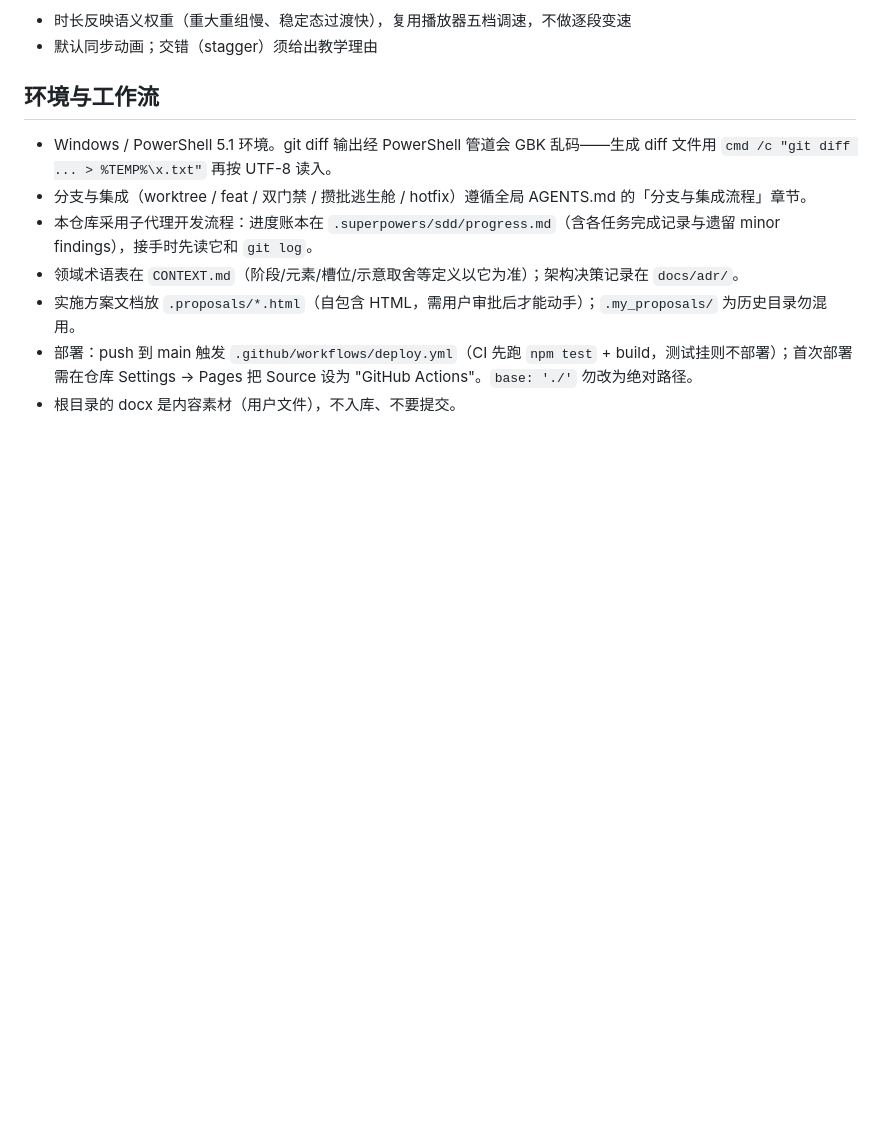
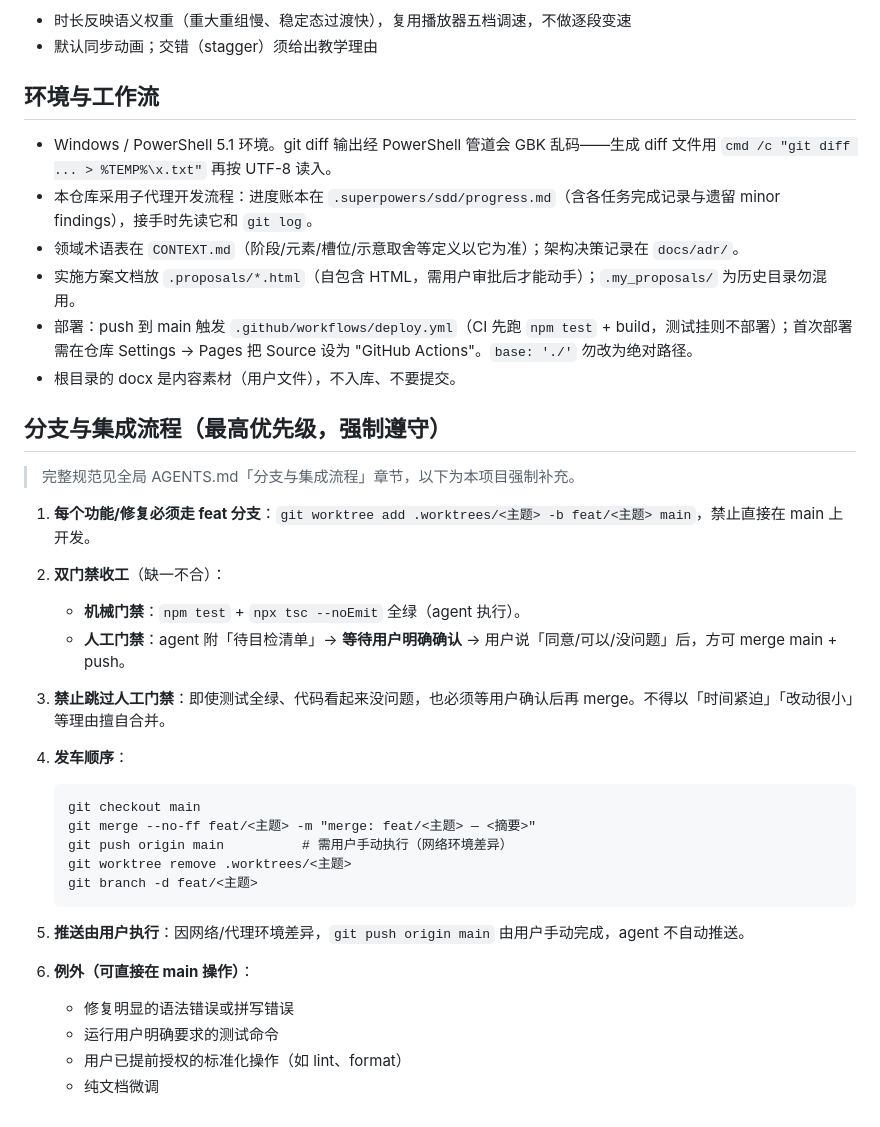
Before and after one commit to ying871797/knowledge-viz, a Markdown page: AGENTS.md, the part around the change. Drawn GitHub-style; blank space fills up the shorter version.

Commit message:
docs: 强化项目级 git 分支与集成流程规范

````diff
--- a/AGENTS.md
+++ b/AGENTS.md
@@ -60,9 +60,37 @@ npm run build                 # 先 tsc --noEmit 再 vite build，产物 dist/
 ## 环境与工作流
 
 - Windows / PowerShell 5.1 环境。git diff 输出经 PowerShell 管道会 GBK 乱码——生成 diff 文件用 `cmd /c "git diff ... > %TEMP%\x.txt"` 再按 UTF-8 读入。
-- 分支与集成（worktree / feat / 双门禁 / 攒批逃生舱 / hotfix）遵循全局 AGENTS.md 的「分支与集成流程」章节。
 - 本仓库采用子代理开发流程：进度账本在 `.superpowers/sdd/progress.md`（含各任务完成记录与遗留 minor findings），接手时先读它和 `git log`。
 - 领域术语表在 `CONTEXT.md`（阶段/元素/槽位/示意取舍等定义以它为准）；架构决策记录在 `docs/adr/`。
 - 实施方案文档放 `.proposals/*.html`（自包含 HTML，需用户审批后才能动手）；`.my_proposals/` 为历史目录勿混用。
 - 部署：push 到 main 触发 `.github/workflows/deploy.yml`（CI 先跑 `npm test` + build，测试挂则不部署）；首次部署需在仓库 Settings → Pages 把 Source 设为 "GitHub Actions"。`base: './'` 勿改为绝对路径。
 - 根目录的 docx 是内容素材（用户文件），不入库、不要提交。
+
+## **分支与集成流程**（最高优先级，强制遵守）
+
+> 完整规范见全局 AGENTS.md「分支与集成流程」章节，以下为本项目强制补充。
+
+1. **每个功能/修复必须走 feat 分支**：`git worktree add .worktrees/<主题> -b feat/<主题> main`，禁止直接在 main 上开发。
+
+2. **双门禁收工**（缺一不合）：
+   - **机械门禁**：`npm test` + `npx tsc --noEmit` 全绿（agent 执行）。
+   - **人工门禁**：agent 附「待目检清单」→ **等待用户明确确认** → 用户说「同意/可以/没问题」后，方可 merge main + push。
+
+3. **禁止跳过人工门禁**：即使测试全绿、代码看起来没问题，也必须等用户确认后再 merge。不得以「时间紧迫」「改动很小」等理由擅自合并。
+
+4. **发车顺序**：
+   ```
+   git checkout main
+   git merge --no-ff feat/<主题> -m "merge: feat/<主题> — <摘要>"
+   git push origin main          # 需用户手动执行（网络环境差异）
+   git worktree remove .worktrees/<主题>
+   git branch -d feat/<主题>
+   ```
+
+5. **推送由用户执行**：因网络/代理环境差异，`git push origin main` 由用户手动完成，agent 不自动推送。
+
+6. **例外（可直接在 main 操作）**：
+   - 修复明显的语法错误或拼写错误
+   - 运行用户明确要求的测试命令
+   - 用户已提前授权的标准化操作（如 lint、format）
+   - 纯文档微调
````
